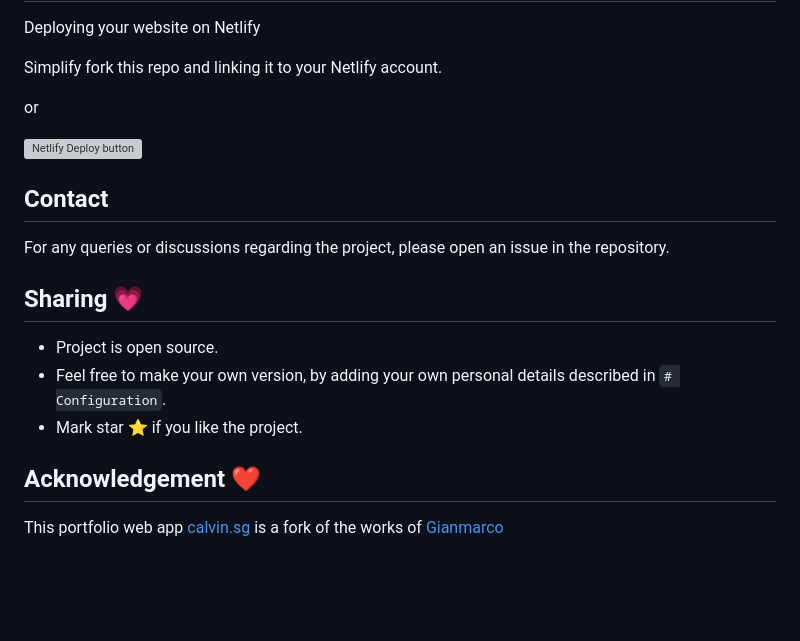
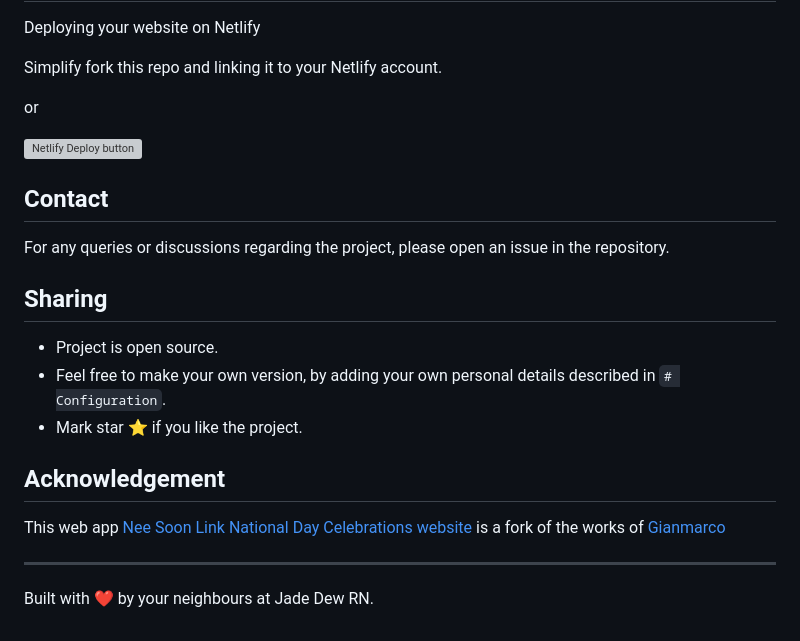
Before and after one commit to calvindotsg/jade-dew-nfc, a Markdown page: README.md, the part around the change printed below. Rendered like a GitHub page; blank space fills up the shorter version; grey boxes are pictures that could not be loaded.

```diff
--- a/README.md
+++ b/README.md
@@ -71,12 +70,16 @@ or
 ## Contact
 For any queries or discussions regarding the project, please open an issue in the repository.
 
-## Sharing 💗
+## Sharing
 
 - Project is open source.
 - Feel free to make your own version, by adding your own personal details described in `# Configuration`.
 - Mark star ⭐ if you like the project.
 
-## Acknowledgement ❤️
+## Acknowledgement
 
-This portfolio web app [calvin.sg](https://calvin.sg) is a fork of the works of [Gianmarco](https://github.com/Ladvace)
+This web app [Nee Soon Link National Day Celebrations website](https://jadedew.netlify.app/) is a fork of the works of [Gianmarco](https://github.com/Ladvace)
+
+---
+
+Built with ❤️ by your neighbours at Jade Dew RN.
```
Also changed, not shown: other parts of README.md (+40 -41 lines), public/preview.jpg, 10 other files.
